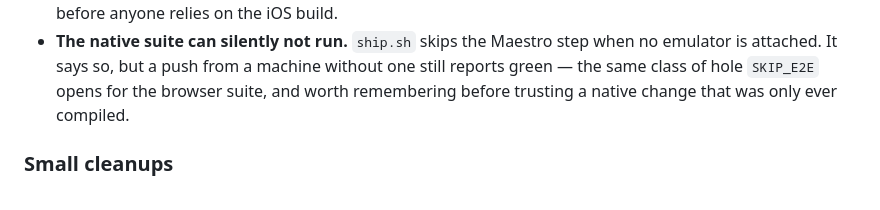
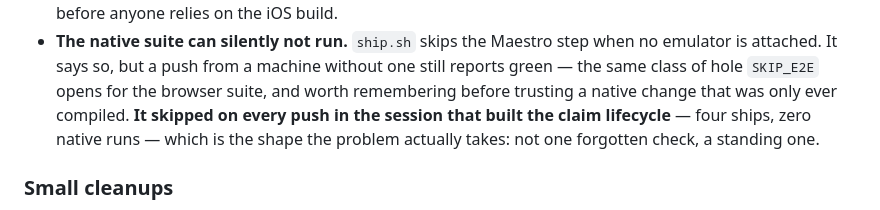
Before and after one commit to SanditZZ/minigames-storefront, a Markdown page: docs/potential-features.md, the part around one of its changes. Drawn GitHub-style.

```diff
--- a/docs/potential-features.md
+++ b/docs/potential-features.md
@@ -296,7 +344,9 @@ are the seams that give way as the catalog and the score table grow.
   when no emulator is attached. It says so, but a push from a machine without
   one still reports green — the same class of hole `SKIP_E2E` opens for the
   browser suite, and worth remembering before trusting a native change that was
-  only ever compiled.
+  only ever compiled. **It skipped on every push in the session that built the
+  claim lifecycle** — four ships, zero native runs — which is the shape the
+  problem actually takes: not one forgotten check, a standing one.
 
 ### Small cleanups
 
```
Also changed, not shown: other parts of docs/potential-features.md (+49 -1 lines).
